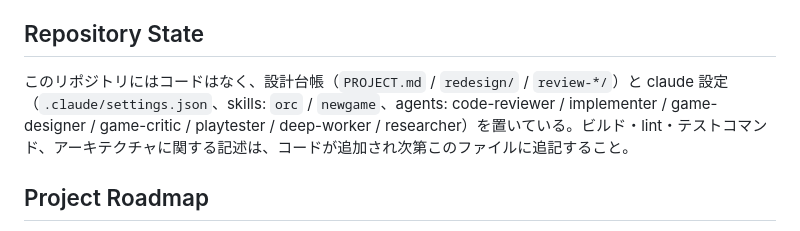
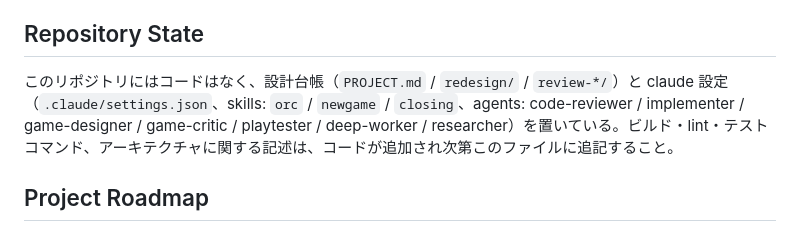
Before and after one commit to mooneclipse/companion, a Markdown page: CLAUDE.md, the part around the change. GitHub-like rendering.

```diff
--- a/CLAUDE.md
+++ b/CLAUDE.md
@@ -6,7 +6,7 @@ Telegram 経由セッション (bot 経由、CWD = `~/companion/bot-workspace/`)
 
 ## Repository State
 
-このリポジトリにはコードはなく、設計台帳（`PROJECT.md` / `redesign/` / `review-*/`）と claude 設定（`.claude/settings.json`、skills: `orc` / `newgame`、agents: code-reviewer / implementer / game-designer / game-critic / playtester / deep-worker / researcher）を置いている。ビルド・lint・テストコマンド、アーキテクチャに関する記述は、コードが追加され次第このファイルに追記すること。
+このリポジトリにはコードはなく、設計台帳（`PROJECT.md` / `redesign/` / `review-*/`）と claude 設定（`.claude/settings.json`、skills: `orc` / `newgame` / `closing`、agents: code-reviewer / implementer / game-designer / game-critic / playtester / deep-worker / researcher）を置いている。ビルド・lint・テストコマンド、アーキテクチャに関する記述は、コードが追加され次第このファイルに追記すること。
 
 ## Project Roadmap
 
```
Also changed, not shown: PROJECT.md (+1 -1 lines), 1 other file.
